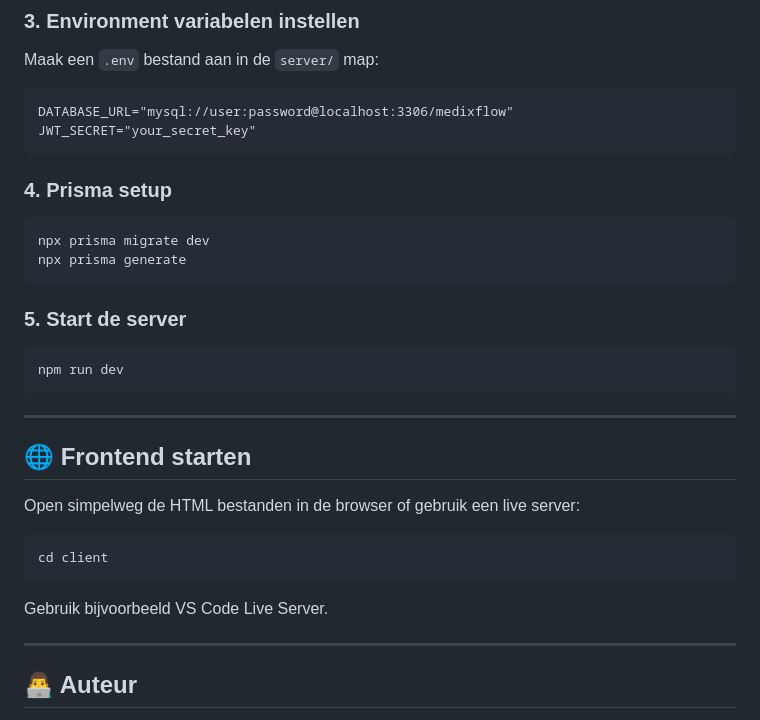
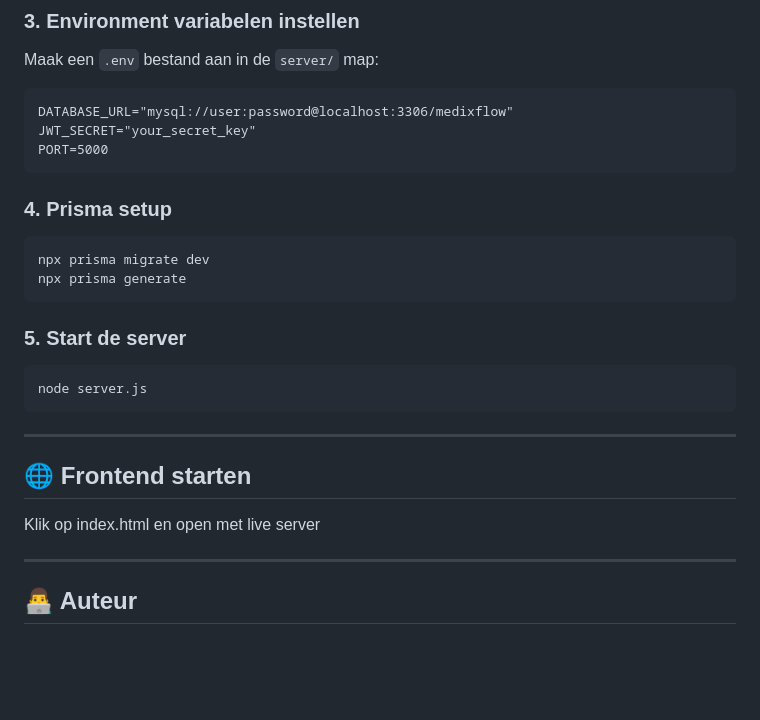
Before and after one commit to 99syukhi/MEDIXFLOW.1, a Markdown page: README.md, the part around the change. GitHub-like rendering; blank space fills up the shorter version.

Commit message:
Add PORT variable and update server start command
Update README with new PORT variable and server start command.

````diff
--- a/README.md
+++ b/README.md
@@ -160,6 +160,7 @@ Maak een `.env` bestand aan in de `server/` map:
 ```
 DATABASE_URL="mysql://user:password@localhost:3306/medixflow"
 JWT_SECRET="your_secret_key"
+PORT=5000
 ```
 
 ### 4. Prisma setup
@@ -172,20 +173,14 @@ npx prisma generate
 ### 5. Start de server
 
 ```bash
-npm run dev
+node server.js
 ```
 
 ---
 
 ## 🌐 Frontend starten
 
-Open simpelweg de HTML bestanden in de browser of gebruik een live server:
-
-```bash
-cd client
-```
-
-Gebruik bijvoorbeeld VS Code Live Server.
+Klik op index.html en open met live server
 
 ---
 
````
